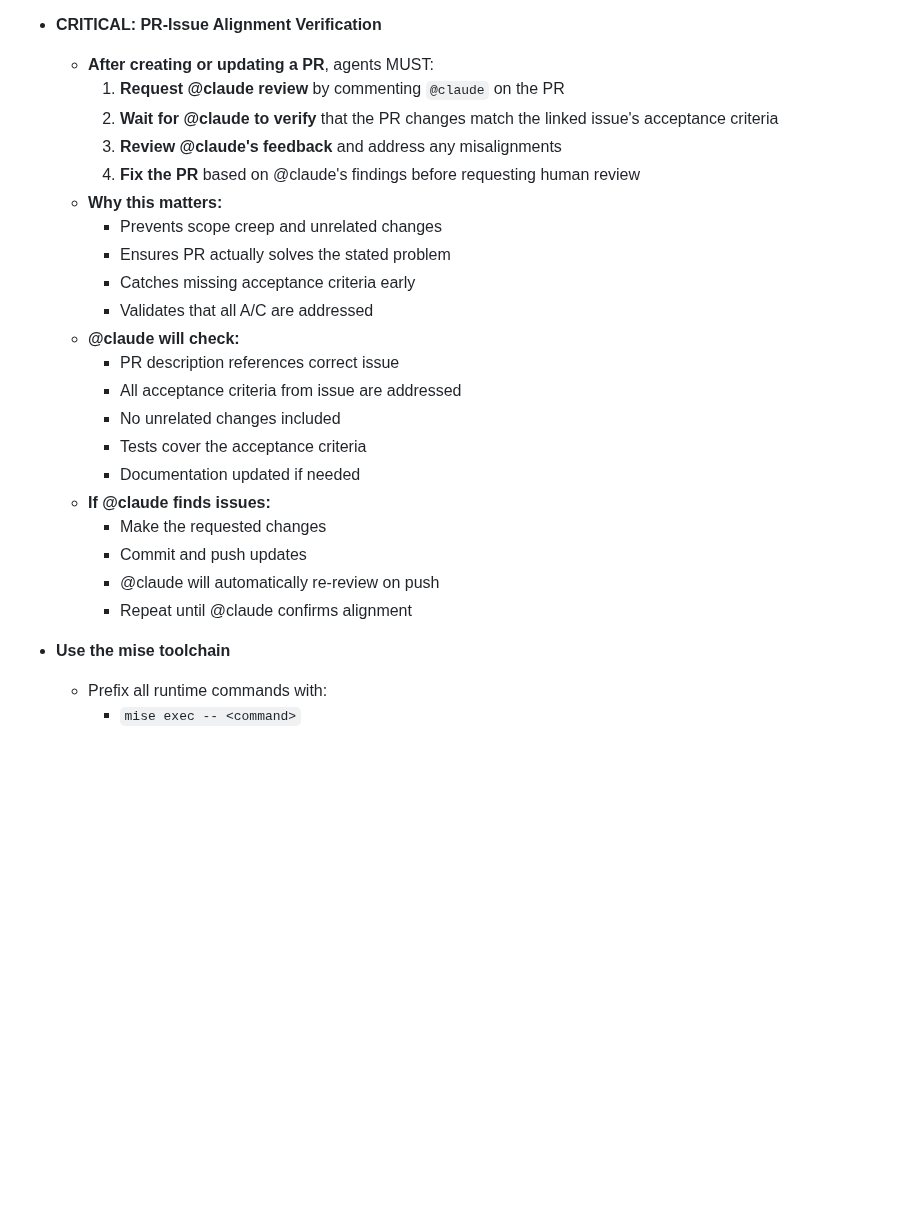
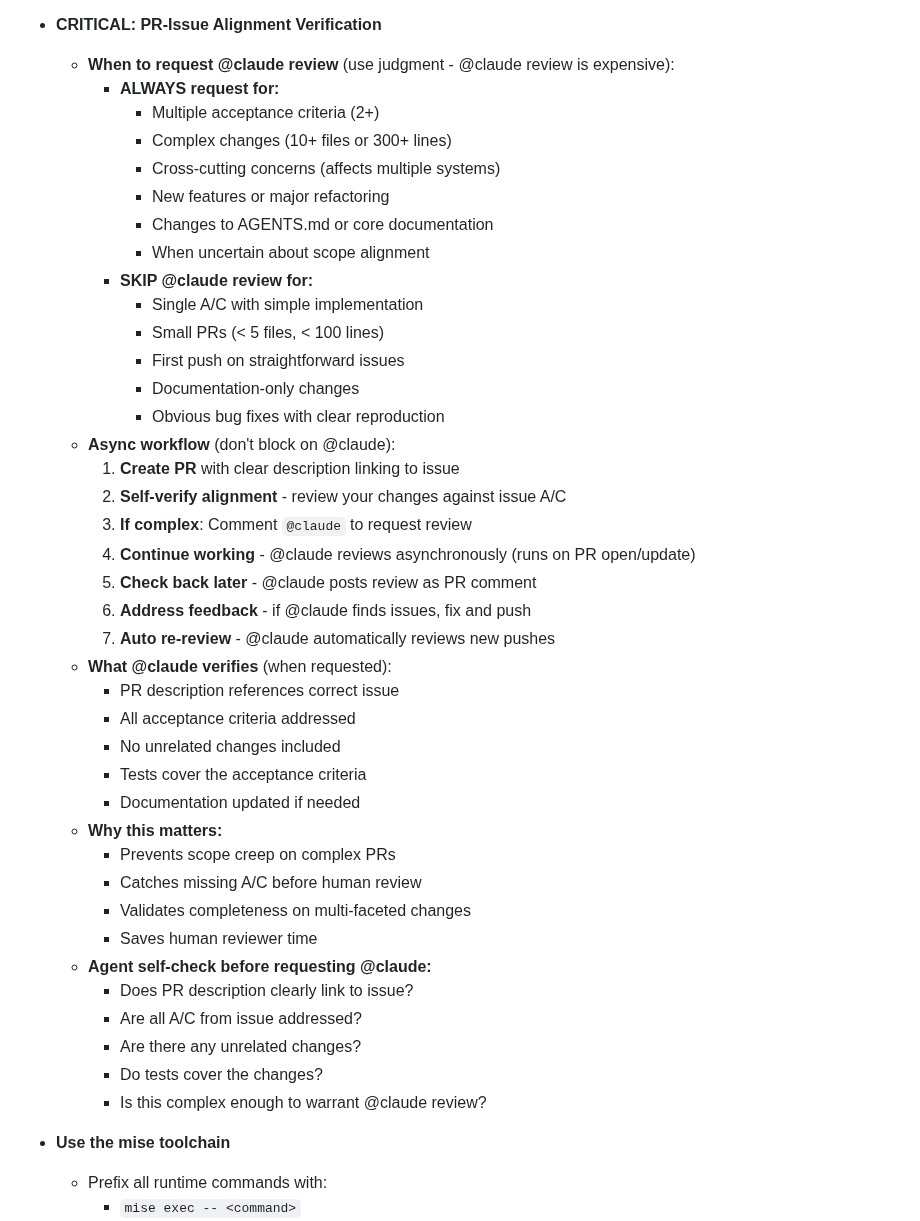
Before and after one commit to jcowhigjr/yelp_search_demo, a Markdown page: AGENTS.md, the part around the change. Rendered like a GitHub page; blank space fills up the shorter version.

Commit message:
Refine @claude review requirement to be async and complexity-based
Changes:
- Made @claude review optional based on complexity
- ALWAYS request for: 2+ A/C, 10+ files, 300+ lines, cross-cutting changes
- SKIP for: single A/C, <5 files, <100 lines, simple bugs, docs
- Async workflow: don't block on @claude, check back later
- Agent self-check before requesting review
- Prevents overuse of expensive @claude reviews

```diff
--- a/AGENTS.md
+++ b/AGENTS.md
@@ -47,27 +47,45 @@ For deep policy and methodology, see `docs/AGENTS.md`.
   - **If A/C unclear**: Ask user to define them before proceeding
 
 - **CRITICAL: PR-Issue Alignment Verification**
-  - **After creating or updating a PR**, agents MUST:
-    1. **Request @claude review** by commenting `@claude` on the PR
-    2. **Wait for @claude to verify** that the PR changes match the linked issue's acceptance criteria
-    3. **Review @claude's feedback** and address any misalignments
-    4. **Fix the PR** based on @claude's findings before requesting human review
-  - **Why this matters:**
-    - Prevents scope creep and unrelated changes
-    - Ensures PR actually solves the stated problem
-    - Catches missing acceptance criteria early
-    - Validates that all A/C are addressed
-  - **@claude will check:**
+  - **When to request @claude review** (use judgment - @claude review is expensive):
+    - **ALWAYS request for:**
+      - Multiple acceptance criteria (2+)
+      - Complex changes (10+ files or 300+ lines)
+      - Cross-cutting concerns (affects multiple systems)
+      - New features or major refactoring
+      - Changes to AGENTS.md or core documentation
+      - When uncertain about scope alignment
+    - **SKIP @claude review for:**
+      - Single A/C with simple implementation
+      - Small PRs (< 5 files, < 100 lines)
+      - First push on straightforward issues
+      - Documentation-only changes
+      - Obvious bug fixes with clear reproduction
+  - **Async workflow** (don't block on @claude):
+    1. **Create PR** with clear description linking to issue
+    2. **Self-verify alignment** - review your changes against issue A/C
+    3. **If complex**: Comment `@claude` to request review
+    4. **Continue working** - @claude reviews asynchronously (runs on PR open/update)
+    5. **Check back later** - @claude posts review as PR comment
+    6. **Address feedback** - if @claude finds issues, fix and push
+    7. **Auto re-review** - @claude automatically reviews new pushes
+  - **What @claude verifies** (when requested):
     - PR description references correct issue
-    - All acceptance criteria from issue are addressed
+    - All acceptance criteria addressed
     - No unrelated changes included
     - Tests cover the acceptance criteria
     - Documentation updated if needed
-  - **If @claude finds issues:**
-    - Make the requested changes
-    - Commit and push updates
-    - @claude will automatically re-review on push
-    - Repeat until @claude confirms alignment
+  - **Why this matters:**
+    - Prevents scope creep on complex PRs
+    - Catches missing A/C before human review
+    - Validates completeness on multi-faceted changes
+    - Saves human reviewer time
+  - **Agent self-check before requesting @claude:**
+    - Does PR description clearly link to issue?
+    - Are all A/C from issue addressed?
+    - Are there any unrelated changes?
+    - Do tests cover the changes?
+    - Is this complex enough to warrant @claude review?
 
 - **Use the mise toolchain**
   - Prefix all runtime commands with:
```
